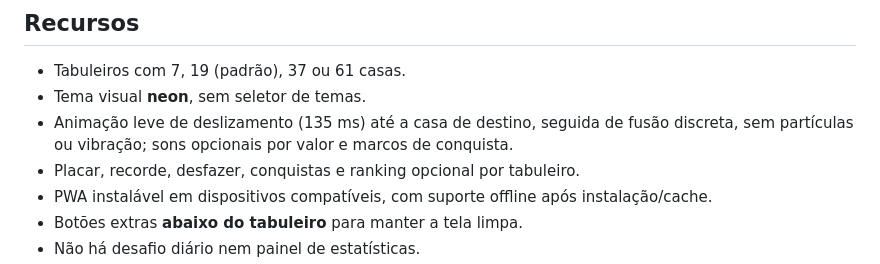
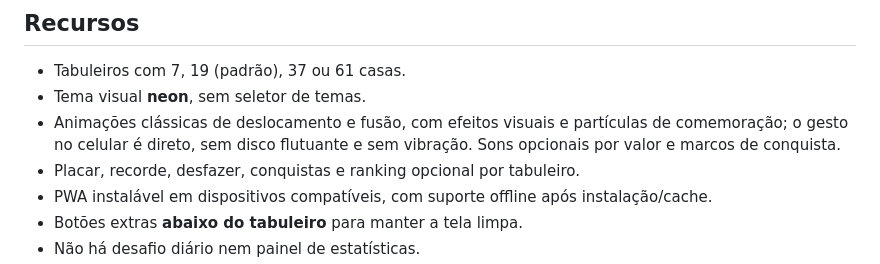
Before and after one commit to igorhfcosta/hex-2048, a Markdown page: README.md, the part around the change. Rendered like a GitHub page.

Commit message:
Registra restauração do efeito original sem controle radial

```diff
--- a/README.md
+++ b/README.md
@@ -12,7 +12,7 @@ Apenas duas peças iguais se fundem; cada fusão acrescenta à pontuação **o v
 
 - Tabuleiros com 7, 19 (padrão), 37 ou 61 casas.
 - Tema visual **neon**, sem seletor de temas.
-- Animação leve de deslizamento (135 ms) até a casa de destino, seguida de fusão discreta, sem partículas ou vibração; sons opcionais por valor e marcos de conquista.
+- Animações clássicas de deslocamento e fusão, com efeitos visuais e partículas de comemoração; o gesto no celular é direto, sem disco flutuante e sem vibração. Sons opcionais por valor e marcos de conquista.
 - Placar, recorde, desfazer, conquistas e ranking opcional por tabuleiro.
 - PWA instalável em dispositivos compatíveis, com suporte offline após instalação/cache.
 - Botões extras **abaixo do tabuleiro** para manter a tela limpa.
```
